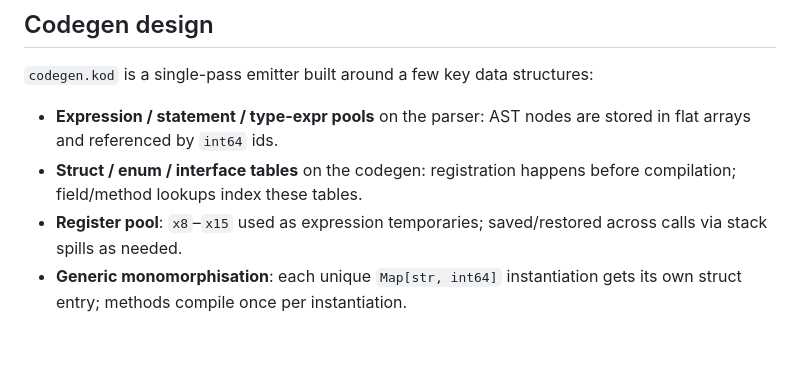
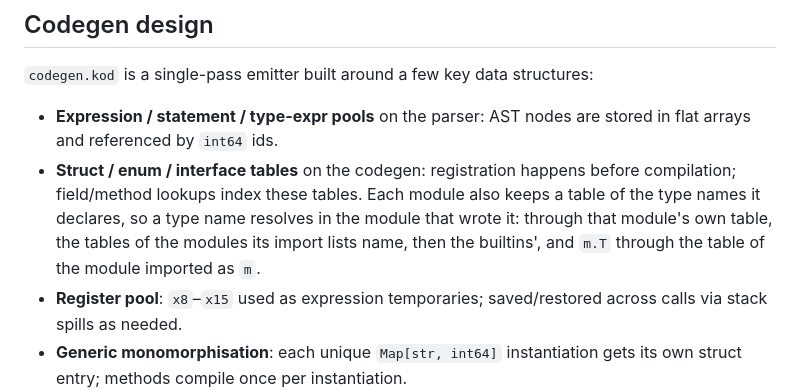
Before and after one commit to filipsalo/kodlang, a Markdown page: docs/self-hosting.md, the part around the change. GitHub-like rendering; blank space fills up the shorter version.

```diff
--- a/docs/self-hosting.md
+++ b/docs/self-hosting.md
@@ -59,7 +59,7 @@ See `TODO.md` for the running list of Python-deletion work.
 `codegen.kod` is a single-pass emitter built around a few key data structures:
 
 - **Expression / statement / type-expr pools** on the parser: AST nodes are stored in flat arrays and referenced by `int64` ids.
-- **Struct / enum / interface tables** on the codegen: registration happens before compilation; field/method lookups index these tables.
+- **Struct / enum / interface tables** on the codegen: registration happens before compilation; field/method lookups index these tables. Each module also keeps a table of the type names it declares, so a type name resolves in the module that wrote it: through that module's own table, the tables of the modules its import lists name, then the builtins', and `m.T` through the table of the module imported as `m`.
 - **Register pool**: `x8`–`x15` used as expression temporaries; saved/restored across calls via stack spills as needed.
 - **Generic monomorphisation**: each unique `Map[str, int64]` instantiation gets its own struct entry; methods compile once per instantiation.
 - **Interface dispatch**: `{data_ptr, vtable_ptr}` cells in the arena, one vtable per (struct, interface) pair; primitives box implicitly.
```
Also changed, not shown: docs/modules.md (+5 -1 lines), docs/types.md (+17 -14 lines).
